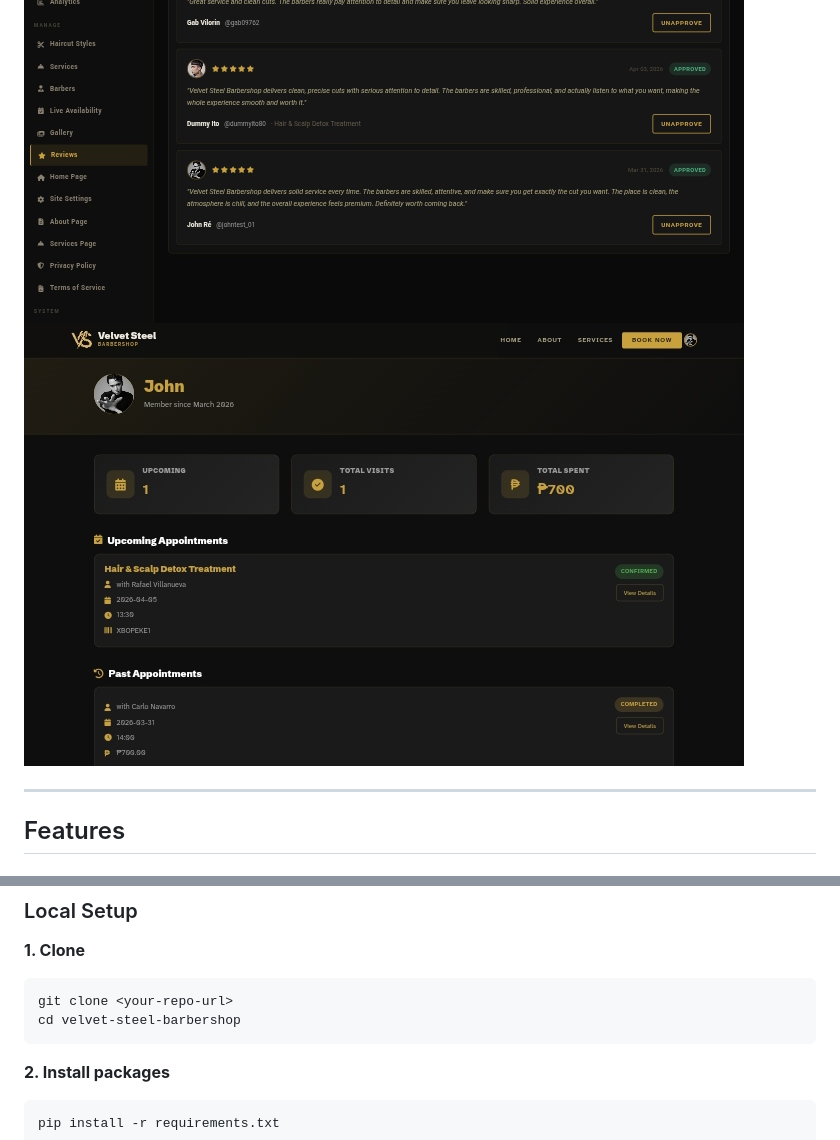
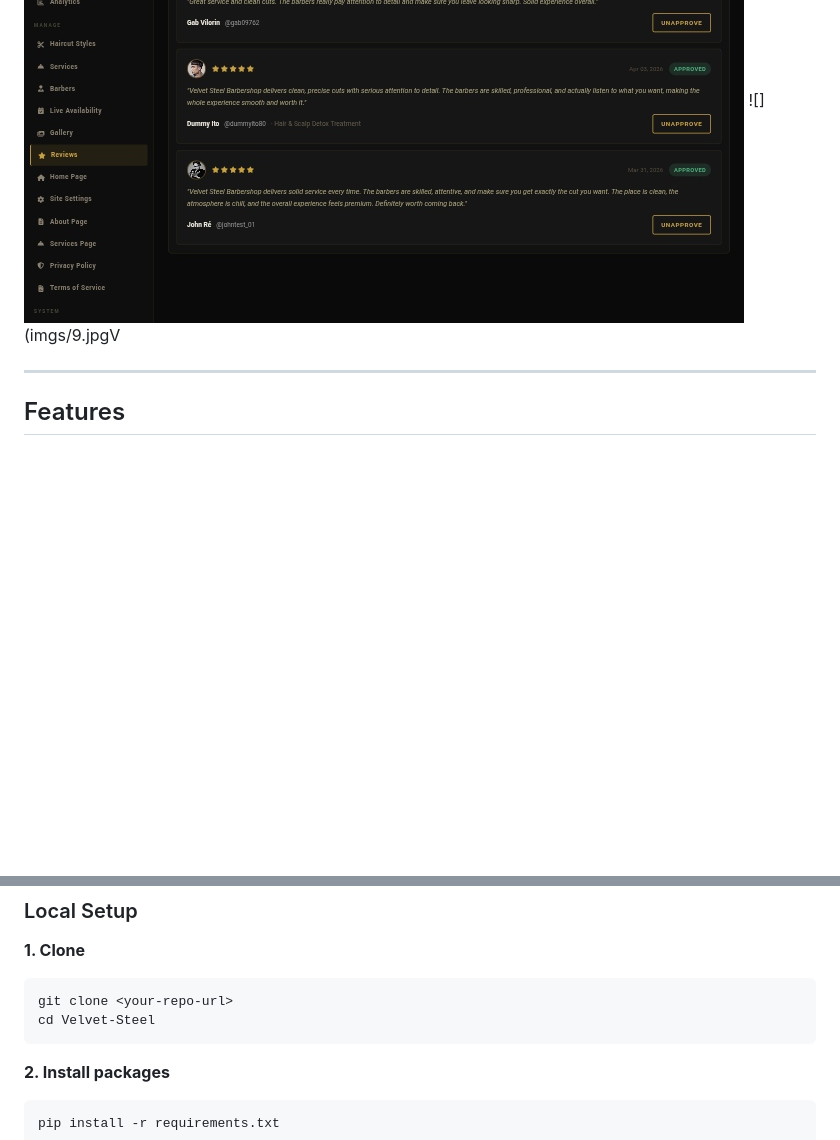
Before and after one commit to JohnDev19/Velvet-Steel, a Markdown page: README.md, 2 parts joined by grey strips. Rendered like a GitHub page; blank space fills up the shorter version.

Commit message:
Last Sync: 2026-04-05 16:01 (macOS)

````diff
--- a/README.md
+++ b/README.md
@@ -14,7 +14,7 @@ Good starting point for people learning Django + MongoDB, or students wanting a
 ![](imgs/6.jpg)
 ![](imgs/7.jpg)
 ![](imgs/8.jpg)
-![](imgs/9.jpg)
+![](imgs/9.jpgV
 
 ---
 
@@ -122,7 +122,7 @@ velvet-steel-barbershop/
 **1. Clone**
 ```bash
 git clone <your-repo-url>
-cd velvet-steel-barbershop
+cd Velvet-Steel
 ```
 
 **2. Install packages**
````
